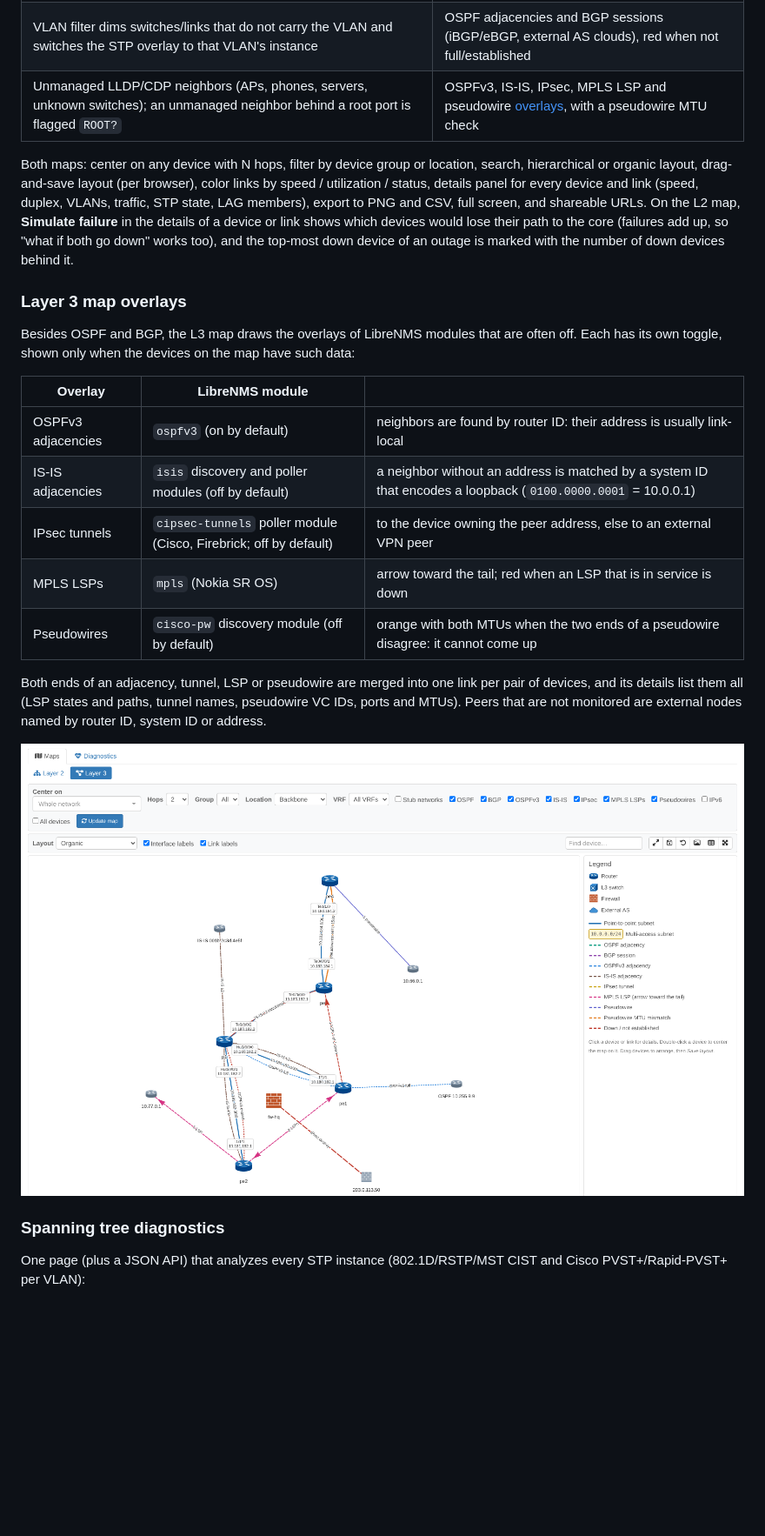
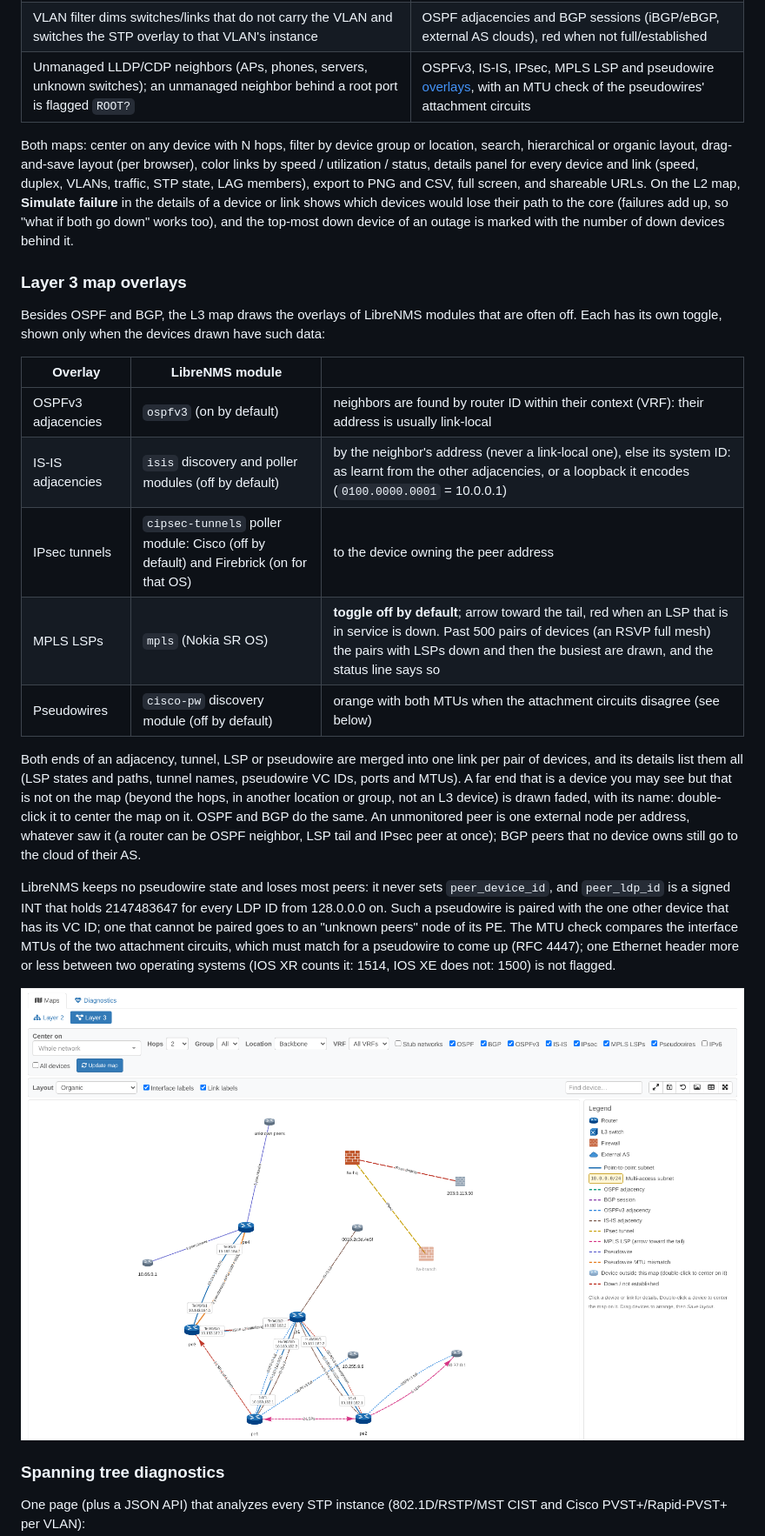
Before and after one commit to agoodley/librenms_dashplugin, a Markdown page: README.md, the part around one of its changes. Shown at 87% size. Drawn GitHub-style; pictures changed too: docs/images/l3-layers.png; blank space fills up the shorter version.

```diff
--- a/README.md
+++ b/README.md
@@ -13,7 +13,7 @@ transceiver sensors and the hardware inventory).
 | Interface names at **both ends** of every link (`Te1/0/1 [R]`), link speed, port-channels collapsed (`2x 10G`) | Point-to-point subnets (/29–/31) as direct links, LAN segments as subnet "media" nodes |
 | STP overlay: ★ root bridge, `[R]`/`[D]`/`[ALT]` port roles, ⊗ on blocked ports, dashed orange blocked links | Interface name + IP address at each end, VRF filter, loopbacks and stub networks per device |
 | VLAN filter dims switches/links that do not carry the VLAN and switches the STP overlay to that VLAN's instance | OSPF adjacencies and BGP sessions (iBGP/eBGP, external AS clouds), red when not full/established |
-| Unmanaged LLDP/CDP neighbors (APs, phones, servers, unknown switches); an unmanaged neighbor behind a root port is flagged `ROOT?` | OSPFv3, IS-IS, IPsec, MPLS LSP and pseudowire [overlays](#layer-3-map-overlays), with a pseudowire MTU check |
+| Unmanaged LLDP/CDP neighbors (APs, phones, servers, unknown switches); an unmanaged neighbor behind a root port is flagged `ROOT?` | OSPFv3, IS-IS, IPsec, MPLS LSP and pseudowire [overlays](#layer-3-map-overlays), with an MTU check of the pseudowires' attachment circuits |
 
 Both maps: center on any device with N hops, filter by device group or location, search, hierarchical or
 organic layout, drag-and-save layout (per browser), color links by speed / utilization / status,
@@ -25,19 +25,28 @@ the top-most down device of an outage is marked with the number of down devices
 ### Layer 3 map overlays
 
 Besides OSPF and BGP, the L3 map draws the overlays of LibreNMS modules that are often off. Each has its own toggle,
-shown only when the devices on the map have such data:
+shown only when the devices drawn have such data:
 
 | Overlay | LibreNMS module | |
 |---|---|---|
-| OSPFv3 adjacencies | `ospfv3` (on by default) | neighbors are found by router ID: their address is usually link-local |
-| IS-IS adjacencies | `isis` discovery and poller modules (off by default) | a neighbor without an address is matched by a system ID that encodes a loopback (`0100.0000.0001` = 10.0.0.1) |
-| IPsec tunnels | `cipsec-tunnels` poller module (Cisco, Firebrick; off by default) | to the device owning the peer address, else to an external VPN peer |
-| MPLS LSPs | `mpls` (Nokia SR OS) | arrow toward the tail; red when an LSP that is in service is down |
-| Pseudowires | `cisco-pw` discovery module (off by default) | orange with both MTUs when the two ends of a pseudowire disagree: it cannot come up |
+| OSPFv3 adjacencies | `ospfv3` (on by default) | neighbors are found by router ID within their context (VRF): their address is usually link-local |
+| IS-IS adjacencies | `isis` discovery and poller modules (off by default) | by the neighbor's address (never a link-local one), else its system ID: as learnt from the other adjacencies, or a loopback it encodes (`0100.0000.0001` = 10.0.0.1) |
+| IPsec tunnels | `cipsec-tunnels` poller module: Cisco (off by default) and Firebrick (on for that OS) | to the device owning the peer address |
+| MPLS LSPs | `mpls` (Nokia SR OS) | **toggle off by default**; arrow toward the tail, red when an LSP that is in service is down. Past 500 pairs of devices (an RSVP full mesh) the pairs with LSPs down and then the busiest are drawn, and the status line says so |
+| Pseudowires | `cisco-pw` discovery module (off by default) | orange with both MTUs when the attachment circuits disagree (see below) |
 
 Both ends of an adjacency, tunnel, LSP or pseudowire are merged into one link per pair of devices, and its details
-list them all (LSP states and paths, tunnel names, pseudowire VC IDs, ports and MTUs). Peers that are not monitored
-are external nodes named by router ID, system ID or address.
+list them all (LSP states and paths, tunnel names, pseudowire VC IDs, ports and MTUs). A far end that is a device you
+may see but that is not on the map (beyond the hops, in another location or group, not an L3 device) is drawn faded,
+with its name: double-click it to center the map on it. OSPF and BGP do the same. An unmonitored peer is one external
+node per address, whatever saw it (a router can be OSPF neighbor, LSP tail and IPsec peer at once); BGP peers that no
+device owns still go to the cloud of their AS.
+
+LibreNMS keeps no pseudowire state and loses most peers: it never sets `peer_device_id`, and `peer_ldp_id` is a signed
+INT that holds 2147483647 for every LDP ID from 128.0.0.0 on. Such a pseudowire is paired with the one other device that
+has its VC ID; one that cannot be paired goes to an "unknown peers" node of its PE. The MTU check compares the interface
+MTUs of the two attachment circuits, which must match for a pseudowire to come up (RFC 4447); one Ethernet header more
+or less between two operating systems (IOS XR counts it: 1514, IOS XE does not: 1500) is not flagged.
 
 ![L3 map overlays](docs/images/l3-layers.png)
 
```
Also changed, not shown: other parts of README.md (+10 -5 lines), 9 other files.
